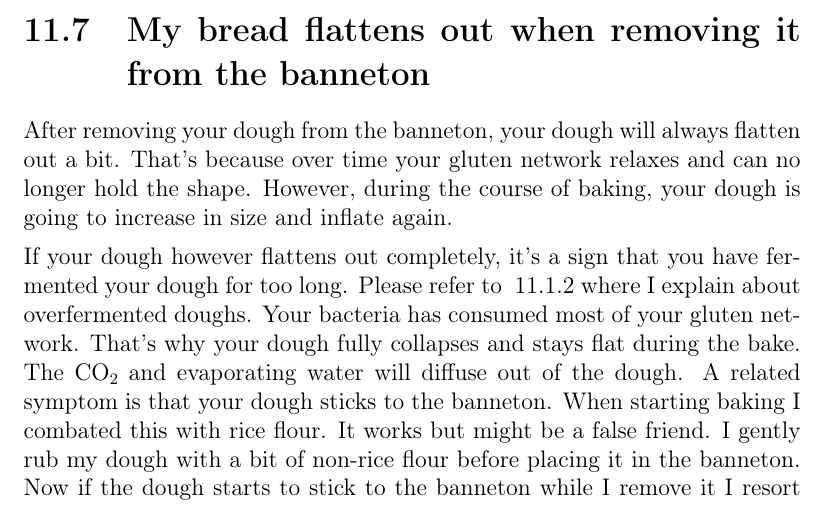
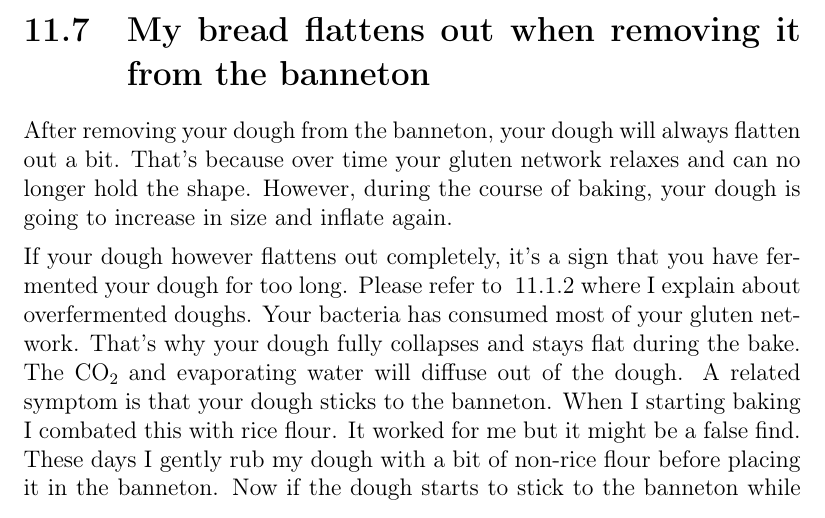
Before and after one commit to hendricius/the-sourdough-framework, a LaTeX thesis (book/book.tex, which reads book/troubleshooting/misc.tex): part of page 142 of 155, cut so that both start at the same text. Compiled offline with pdfLaTeX; a LaTeX package or settings file that is missing is left out.

Commit message:
Improved wording around dough sticking

```diff
--- a/book/troubleshooting/misc.tex
+++ b/book/troubleshooting/misc.tex
@@ -296,8 +296,8 @@ has consumed most of your gluten network. That's why your
 dough fully collapses and stays flat during the bake. The
 \ch{CO2} and evaporating water will diffuse out of the dough.
 A related symptom is that your dough sticks to the banneton.
-When starting baking I combated this with rice flour.
-It works but might be a false friend. I gently rub my
+When I starting baking I combated this with rice flour.
+It worked for me but it might be a false find. These days I gently rub my
 dough with a bit of non-rice flour before placing it in
 the banneton. Now if the dough starts to stick to the banneton
 while I remove it I resort to a drastic measure. I immediately
```
